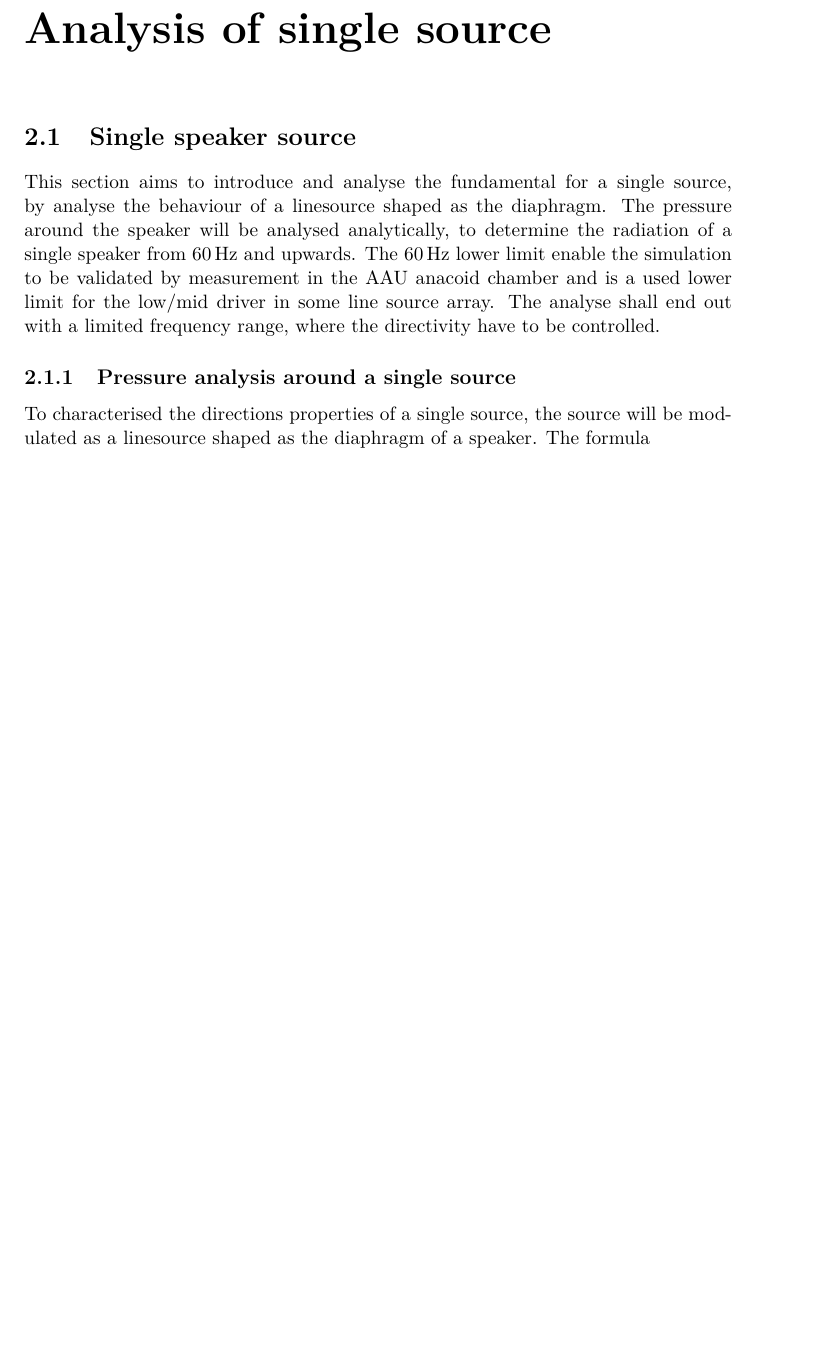
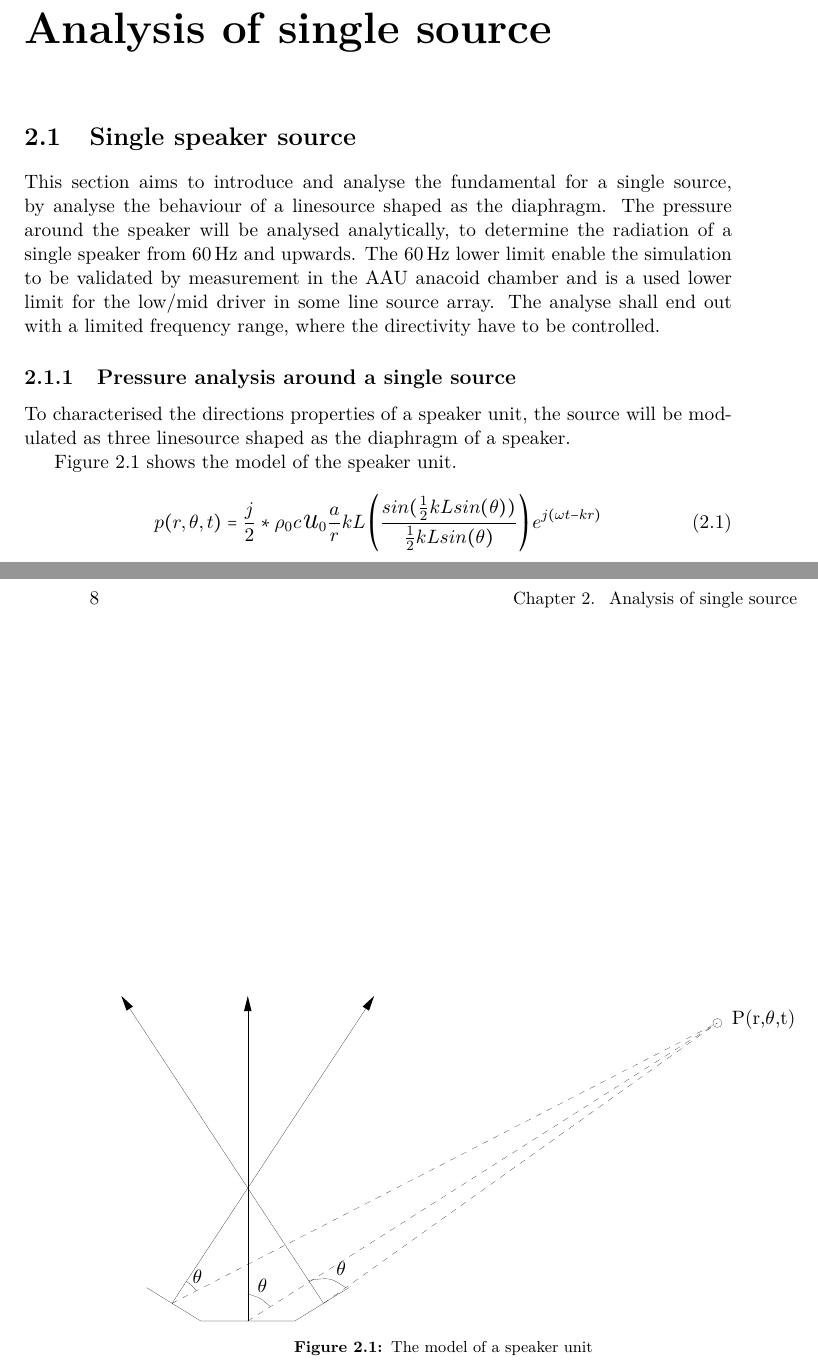
Before and after one commit to jonasbuchholdt/AAT8, a LaTeX thesis (master.tex, which reads chapters/analysing/single_source.tex): part of page 13 of 29 before the commit and two parts of pages 13 and 14 of 29 after it, the two joined at a grey line, cut so that both start at the same text, the shorter picture padded with empty space. Compiled offline with pdfLaTeX.

Commit message:
line source

```diff
--- a/chapters/analysing/single_source.tex
+++ b/chapters/analysing/single_source.tex
@@ -2,4 +2,42 @@
 This section aims to introduce and analyse the fundamental for a single source, by analyse the behaviour of a linesource shaped as the diaphragm. The pressure around the speaker will be analysed analytically, to determine the radiation of a single speaker from \SI{60}{\hertz} and upwards. The \SI{60}{\hertz} lower limit enable the simulation to be validated by measurement in the AAU anacoid chamber and is a used lower limit for the low/mid driver in some line source array.  The analyse shall end out with a limited frequency range, where the directivity have to be controlled.
 
 \subsection{Pressure analysis around a single source}
-To characterised the directions properties of a single source, the source will be modulated as a linesource shaped as the diaphragm of a speaker. The formula
+To characterised the directions properties of a speaker unit, the source will be modulated as three linesource shaped as the diaphragm of a speaker.
+
+
+
+
+
+\autoref{fig:single_speaker_model} shows the model of the speaker unit.
+
+
+\begin{figure}[htbp]
+	\centering
+	\begin{picture}(0,0)%
+\includegraphics{speaker_model.pdf}%
+\end{picture}%
+\setlength{\unitlength}{746sp}%
+%
+\begingroup\makeatletter\ifx\SetFigFont\undefined%
+\gdef\SetFigFont#1#2#3#4#5{%
+  \reset@font\fontsize{#1}{#2pt}%
+  \fontfamily{#3}\fontseries{#4}\fontshape{#5}%
+  \selectfont}%
+\fi\endgroup%
+\begin{picture}(32123,16224)(-6311,827)
+\put(24121,15599){P(r,$\theta$,t)}%
+\put(-2744,2684){$\theta$}%
+\put(496,2234){$\theta$}%
+\put(4411,3089){$\theta$}%
+\end{picture}%
+	\caption{The model of a speaker unit}
+		\label{fig:single_speaker_model}
+\end{figure}
+
+
+
+
+
+\begin{equation}
+p(r,\theta ,t)=\frac{j}{2}*\rho_{0}c  \text{\textit{{\LARGE u}}}_{0}\frac{a}{r}kL\left ( \frac{sin(\frac{1}{2}kLsin(\theta ))}{\frac{1}{2}kLsin(\theta )} \right )e^{j(\omega t-kr)}
+\end{equation}
```
Also changed, not shown: figures/analysing/speaker_model.txt (added, +21 -0 lines), figures/analysing/speaker_model.pdf (added), master.pdf, 1 other file.
